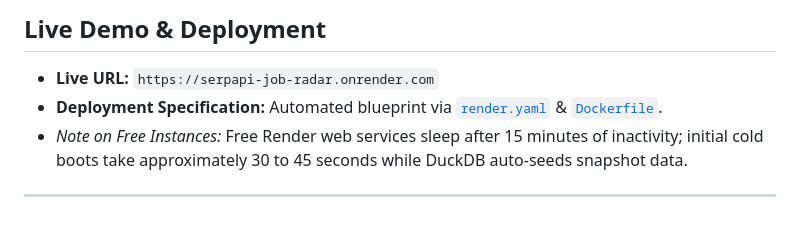
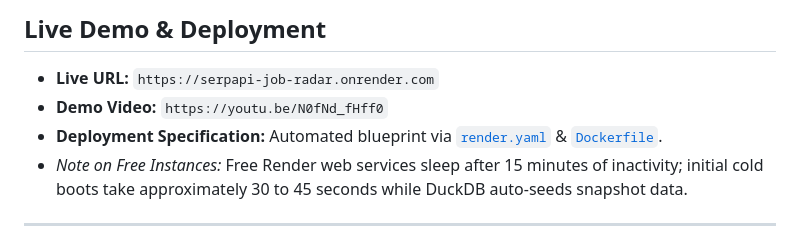
Before and after one commit to Rajchhapariya/serpapi-job-radar, a Markdown page: README.md, the part around the change. GitHub-like rendering.

Commit message:
docs: add official demo video link to README

```diff
--- a/README.md
+++ b/README.md
@@ -8,6 +8,7 @@
 ## Live Demo & Deployment
 
 - **Live URL:** `https://serpapi-job-radar.onrender.com`
+- **Demo Video:** `https://youtu.be/N0fNd_fHff0`
 - **Deployment Specification:** Automated blueprint via [`render.yaml`](file:///c:/Users/Rajch/Desktop/Research/serpapi-job-radar/render.yaml) & [`Dockerfile`](file:///c:/Users/Rajch/Desktop/Research/serpapi-job-radar/Dockerfile).
 - _Note on Free Instances:_ Free Render web services sleep after 15 minutes of inactivity; initial cold boots take approximately 30 to 45 seconds while DuckDB auto-seeds snapshot data.
 
```
